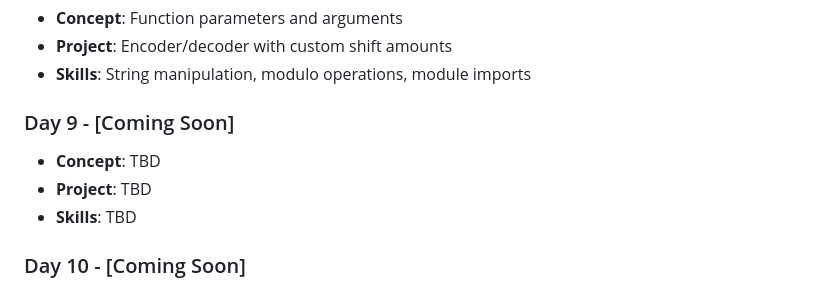
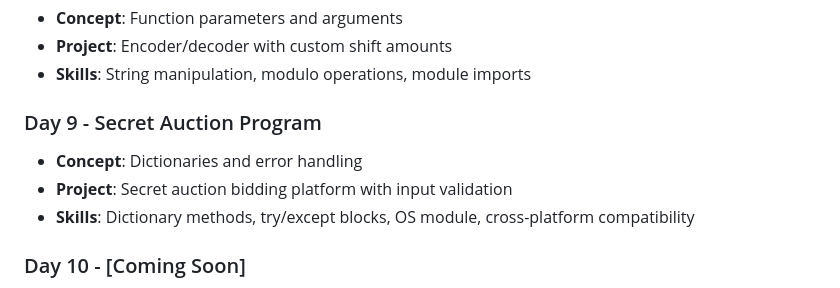
Before and after one commit to David-Kamau-Builds/100_Days_Of_Python, a Markdown page: README.md, the part around the change. GitHub-like rendering; folded sections open.

Commit message:
Day_9 Added: Dictionaries and Nesting

```diff
--- a/README.md
+++ b/README.md
@@ -82,10 +82,10 @@ A comprehensive 100-day Python programming challenge organized into 15 weekly br
 - **Project**: Encoder/decoder with custom shift amounts
 - **Skills**: String manipulation, modulo operations, module imports
 
-### Day 9 - [Coming Soon]
-- **Concept**: TBD
-- **Project**: TBD
-- **Skills**: TBD
+### Day 9 - Secret Auction Program
+- **Concept**: Dictionaries and error handling
+- **Project**: Secret auction bidding platform with input validation
+- **Skills**: Dictionary methods, try/except blocks, OS module, cross-platform compatibility
 
 ### Day 10 - [Coming Soon]
 - **Concept**: TBD
```
